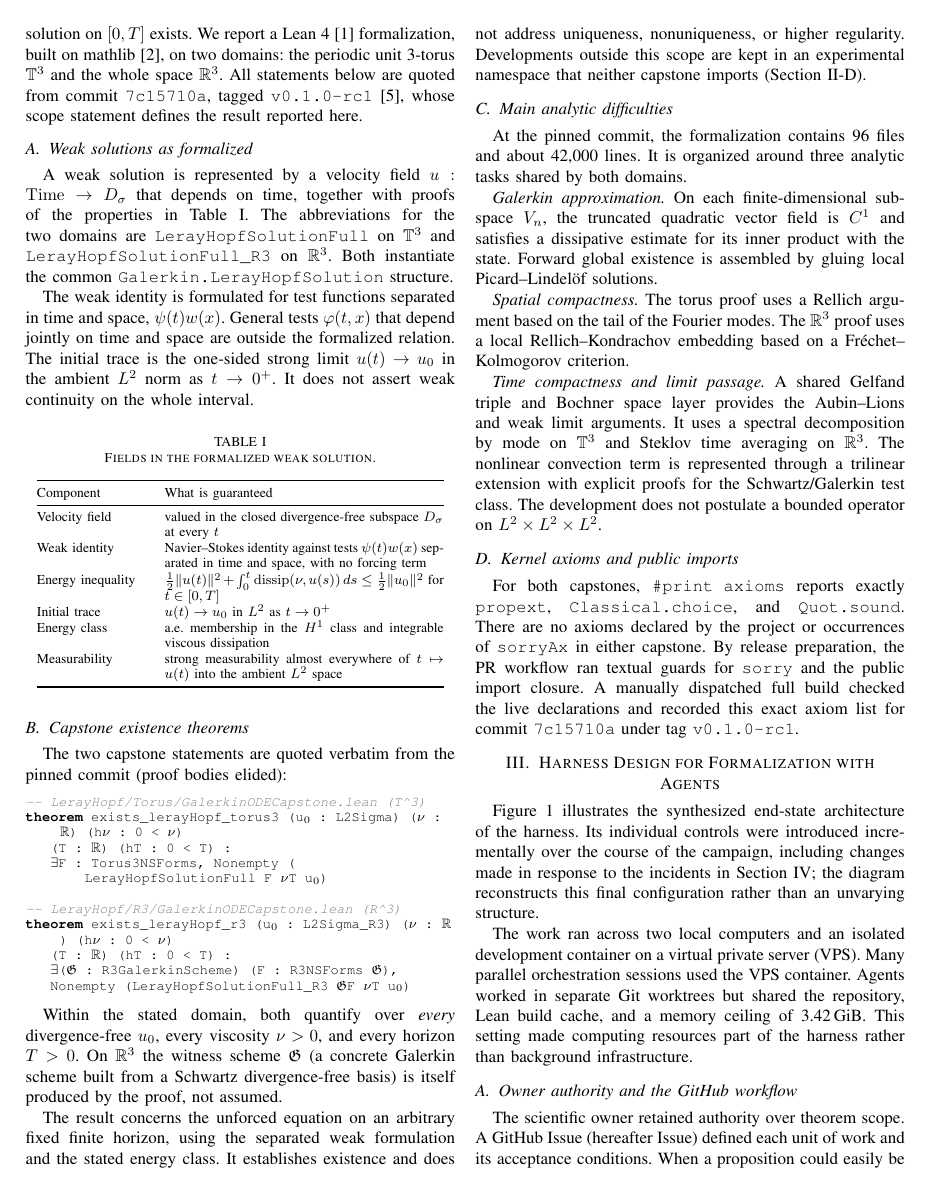
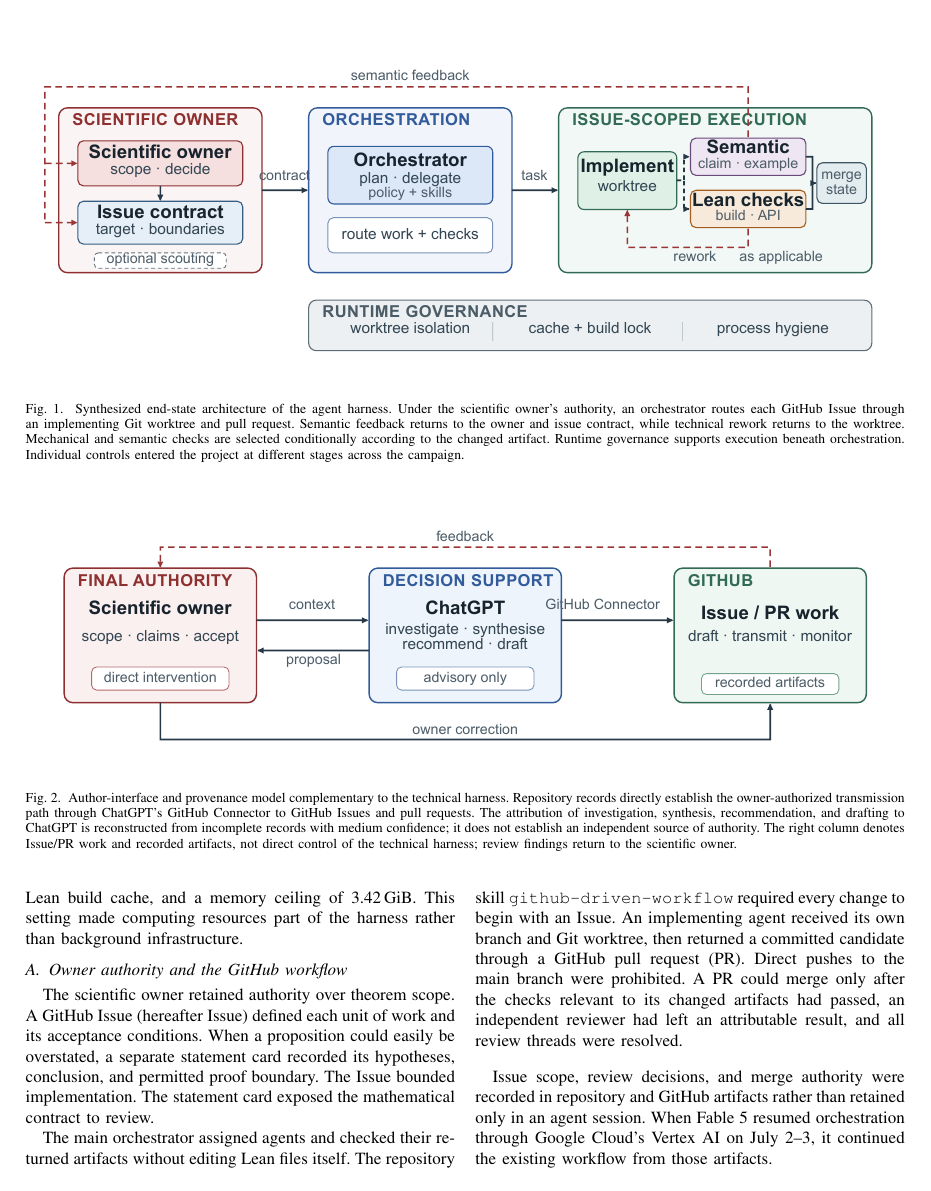
Before and after one commit to uda-lab/KSE2026, a LaTeX paper (paper/main.tex, which reads paper/sections/03-agent-workflow.tex): page 2 of 6 before the commit and page 3 of 6 after it. Compiled offline with pdfLaTeX.

Commit message:
Issue #58: publish both paper figures (#78)
* Issue #58: integrate both paper figures

* Address PR 78 review findings

---------

Co-authored-by: Tomoki Uda <tomoki.uda+amenosagiri@gmail.com>

```diff
--- a/paper/sections/03-agent-workflow.tex
+++ b/paper/sections/03-agent-workflow.tex
@@ -14,6 +14,26 @@
 \caption{Synthesized end-state architecture of the agent harness. Under the scientific owner's authority, an orchestrator routes each GitHub Issue through an implementing Git worktree and pull request. Semantic feedback returns to the owner and issue contract, while technical rework returns to the worktree. Mechanical and semantic checks are selected conditionally according to the changed artifact. Runtime governance supports execution beneath orchestration. Individual controls entered the project at different stages across the campaign.}\label{fig:agent-harness}
 \end{figure*}
 
+\begin{figure*}[t]
+% ALT: The scientific owner retains final authority. Repository records directly
+% establish the owner-authorized transmission path through ChatGPT's GitHub
+% Connector to GitHub Issues and pull requests, where work is monitored and
+% recorded. The attribution of investigation, synthesis, recommendation, and
+% drafting to ChatGPT is reconstructed from incomplete records with medium
+% confidence. Review findings return to the scientific owner; neither ChatGPT
+% nor the Connector has independent authority.
+\centering
+\includegraphics[width=\textwidth]{figures/author-interface-provenance.pdf}
+\caption{Author-interface and provenance model complementary to the technical
+harness. Repository records directly establish the owner-authorized transmission
+path through ChatGPT's GitHub Connector to GitHub Issues and pull requests. The
+attribution of investigation, synthesis, recommendation, and drafting to ChatGPT
+is reconstructed from incomplete records with medium confidence; it does not
+establish an independent source of authority. The right column denotes Issue/PR
+work and recorded artifacts, not direct control of the technical harness; review
+findings return to the scientific owner.}\label{fig:author-interface}
+\end{figure*}
+
 % Mapping: CLM-007, CLM-009 ← analysis/workflow-evolution.md,
 % session indices 74aab39b 90fa24bb 7e6156bf cd98f32a 7dbee3de 8aed0316.
 Figure~\ref{fig:agent-harness} illustrates the synthesized end-state
```
Also changed, not shown: claims/paper-claims.md (+11 -0 lines), provenance/ai-use.md (+2 -0 lines), paper/figures/author-interface-provenance-draft.pdf (deleted), paper/figures/author-interface-provenance-draft.png (deleted), paper/figures/author-interface-provenance.pdf (added), paper/figures/author-interface-provenance.png (added), paper/figures/author-interface-provenance.svg, paper/figures/leray-hopf-agent-harness.pdf, paper/figures/leray-hopf-agent-harness.png, paper/figures/leray-hopf-agent-harness.svg, paper/sections/03-agent-workflow.tex (8 more changed lines).
